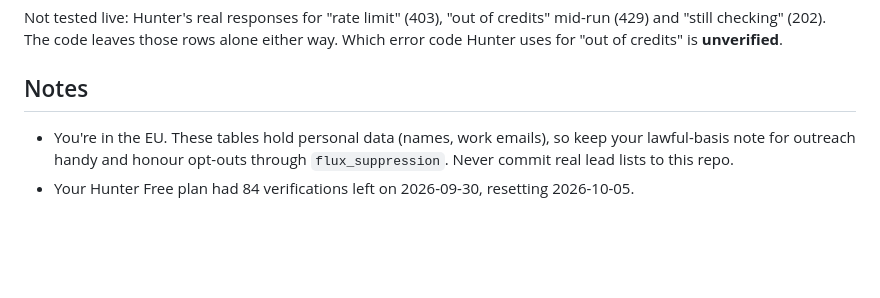
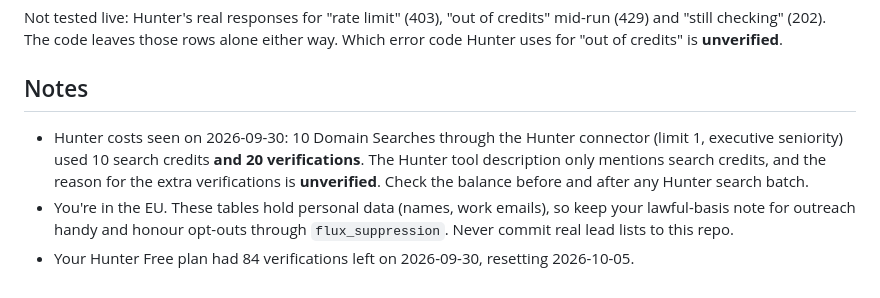
Before and after one commit to Evan-Wynne/gtme-agents, a Markdown page: workflows/flux-prospects/README.md, the part around the change. GitHub-like rendering; blank space fills up the shorter version.

Commit message:
Flux README: note unexpected Hunter verification spend on domain searches
Co-Authored-By: Claude Opus 5.5 <noreply@anthropic.com>
Claude-Session: https://claude.ai/code/session_017w4ZnqM9B3xuSUvmxv2dZ4

```diff
--- a/workflows/flux-prospects/README.md
+++ b/workflows/flux-prospects/README.md
@@ -192,6 +192,10 @@ Not tested live: Hunter's real responses for "rate limit" (403), "out of credits
 code Hunter uses for "out of credits" is **unverified**.
 
 ## Notes
+- Hunter costs seen on 2026-09-30: 10 Domain Searches through the Hunter connector (limit 1,
+  executive seniority) used 10 search credits **and 20 verifications**. The Hunter tool
+  description only mentions search credits, and the reason for the extra verifications is
+  **unverified**. Check the balance before and after any Hunter search batch.
 - You're in the EU. These tables hold personal data (names, work emails), so keep your
   lawful-basis note for outreach handy and honour opt-outs through `flux_suppression`. Never
   commit real lead lists to this repo.
```
